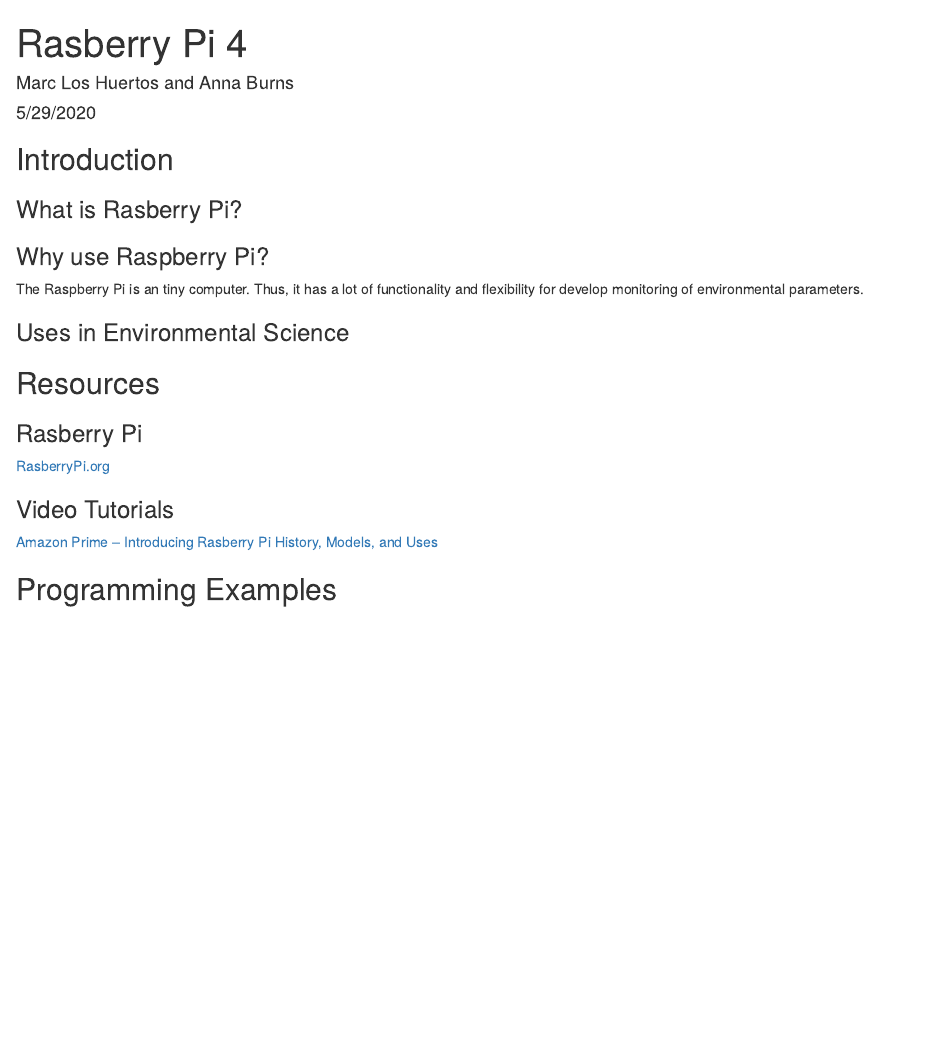
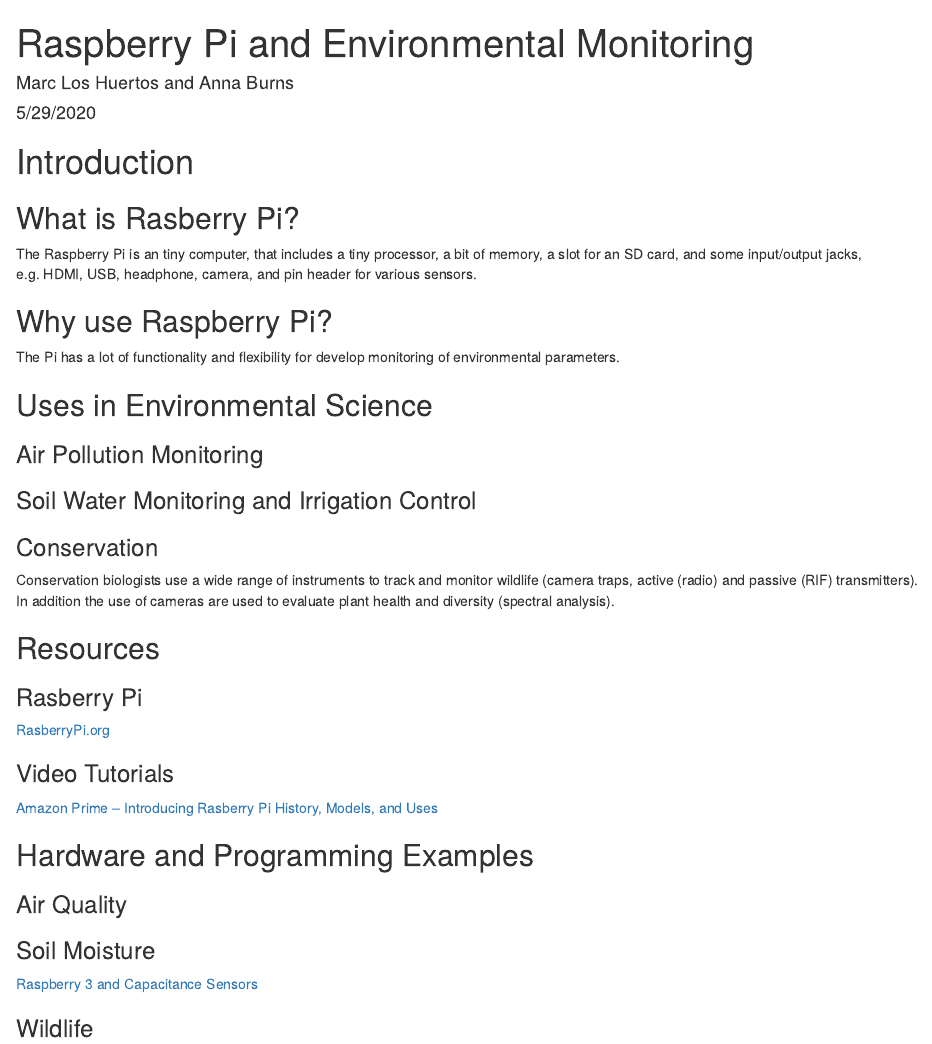
Before and after one commit to marclos/UAV, an R Markdown document (Raspberry_Pi/Raspberry_Pi_Guide.Rmd): the page in a window 1100 px wide, from its top. The pictures show the output file Raspberry_Pi/Raspberry_Pi_Guide.html that the author committed with the source, opened offline.

Commit message:
minor updates

````diff
--- a/Raspberry_Pi/Raspberry_Pi_Guide.Rmd
+++ b/Raspberry_Pi/Raspberry_Pi_Guide.Rmd
@@ -1,5 +1,5 @@
 ---
-title: "Rasberry Pi 4"
+title: "Raspberry Pi and Environmental Monitoring"
 author: "Marc Los Huertos and Anna Burns"
 date: "5/29/2020"
 output: html_document
@@ -9,15 +9,27 @@
 knitr::opts_chunk$set(echo = TRUE)
 ```
 
-## Introduction
+# Introduction
 
-### What is Rasberry Pi?
+## What is Rasberry Pi?
 
-### Why use Raspberry Pi?
+The Raspberry Pi is an tiny computer, that includes a tiny processor, a bit of memory, a slot for an SD card, and some input/output jacks, e.g. HDMI, USB, headphone, camera, and pin header for various sensors.
 
-The Raspberry Pi is an tiny computer. Thus, it has a lot of functionality and flexibility for develop monitoring of environmental parameters.
+## Why use Raspberry Pi?
 
-### Uses in Environmental Science
+The Pi has a lot of functionality and flexibility for develop monitoring of environmental parameters.
+
+## Uses in Environmental Science
+
+### Air Pollution Monitoring
+
+### Soil Water Monitoring and Irrigation Control
+
+### Conservation
+
+Conservation biologists use a wide range of instruments to track and monitor wildlife (camera traps, active (radio) and passive (RIF) transmitters). In addition the use of cameras are used to evaluate plant health and diversity (spectral analysis).
+
+
 
 ## Resources
 
@@ -29,4 +41,15 @@
 
 [Amazon Prime -- Introducing Rasberry Pi History, Models, and Uses](https://www.amazon.com/gp/video/detail/B07ZTR6ST2/ref=atv_dp_share_cu_r)
 
-## Programming Examples
+## Hardware and Programming Examples
+
+### Air Quality
+
+
+
+### Soil Moisture
+
+[Raspberry 3 and Capacitance Sensors](https://www.switchdoc.com/2018/11/tutorial-capacitive-moisture-sensor-grove/)
+
+
+### Wildlife
````
Also changed, not shown: Raspberry_Pi/Raspberry_Pi_Guide.html.
